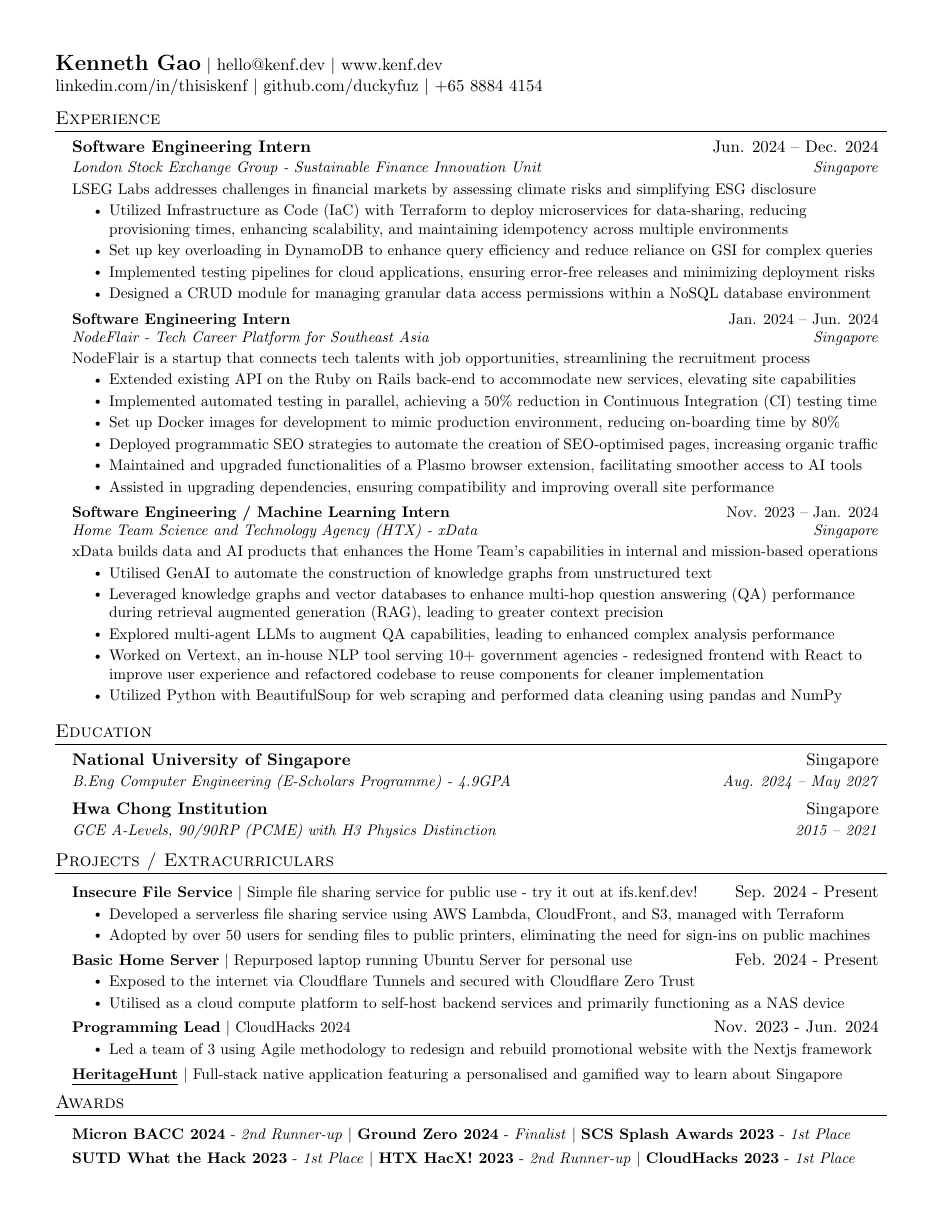
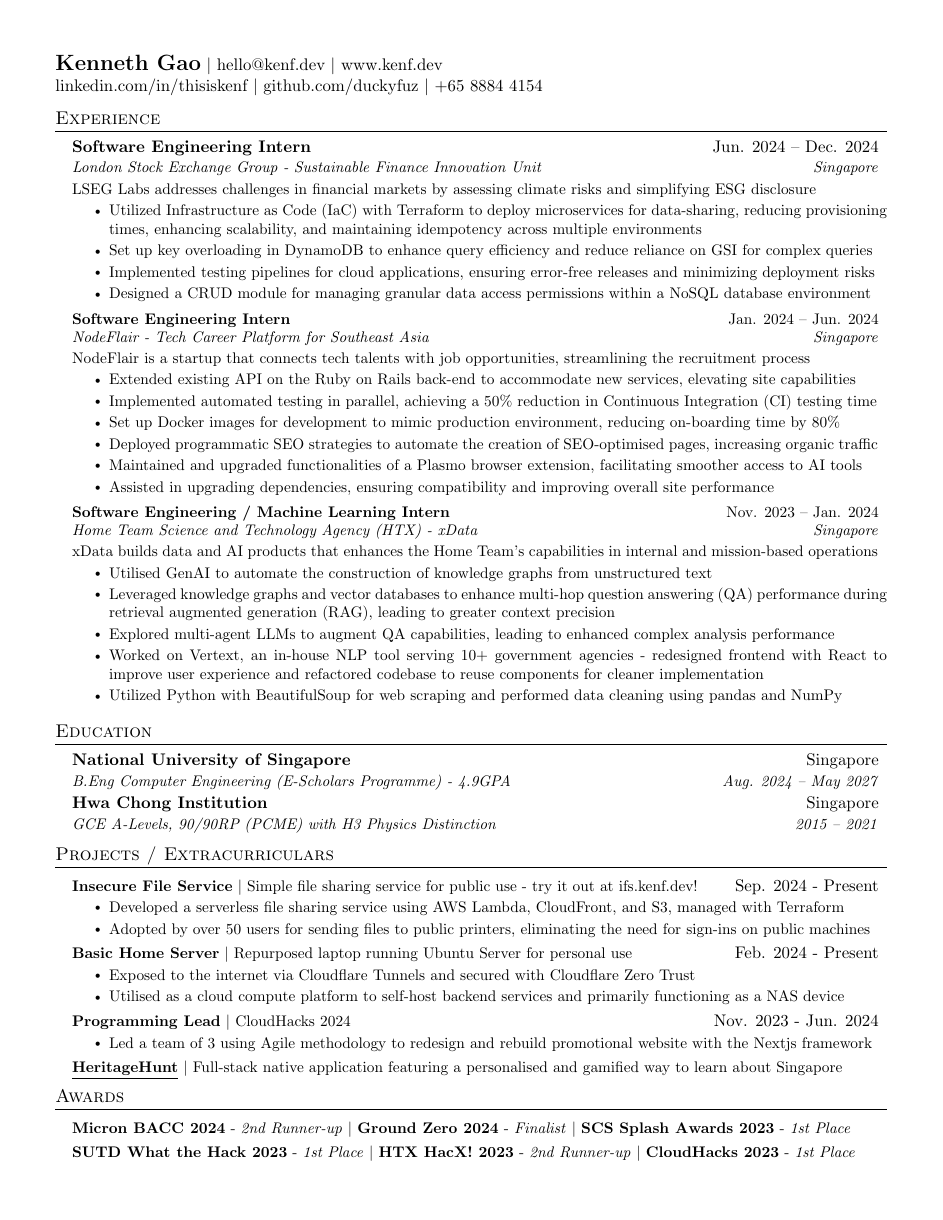
Before and after one commit to duckyfuz/resumes, a LaTeX CV (kennethgao_resume.tex, which reads helpers.tex): page 1 of 2. The pictures show the PDF file kennethgao_resume.pdf that the author committed with the source.

Commit message:
justify all

```diff
--- a/helpers.tex
+++ b/helpers.tex
@@ -11,6 +11,7 @@
 \usepackage[english]{babel}
 \usepackage{tabularx}
 \input{glyphtounicode}
+\usepackage{ragged2e}
 
 
 %----------FONT OPTIONS----------
--- a/kennethgao_resume.tex
+++ b/kennethgao_resume.tex
@@ -2,6 +2,7 @@
 
 \input{helpers}
 \begin{document}
+\begin{justify}
 
 
 %----------HEADING(SPACEBTWN)----------
@@ -119,4 +120,5 @@
 
 
 %-------------------------------------------
+\end{justify}
 \end{document}
```
Also changed, not shown: kennethgao_resume.pdf.
